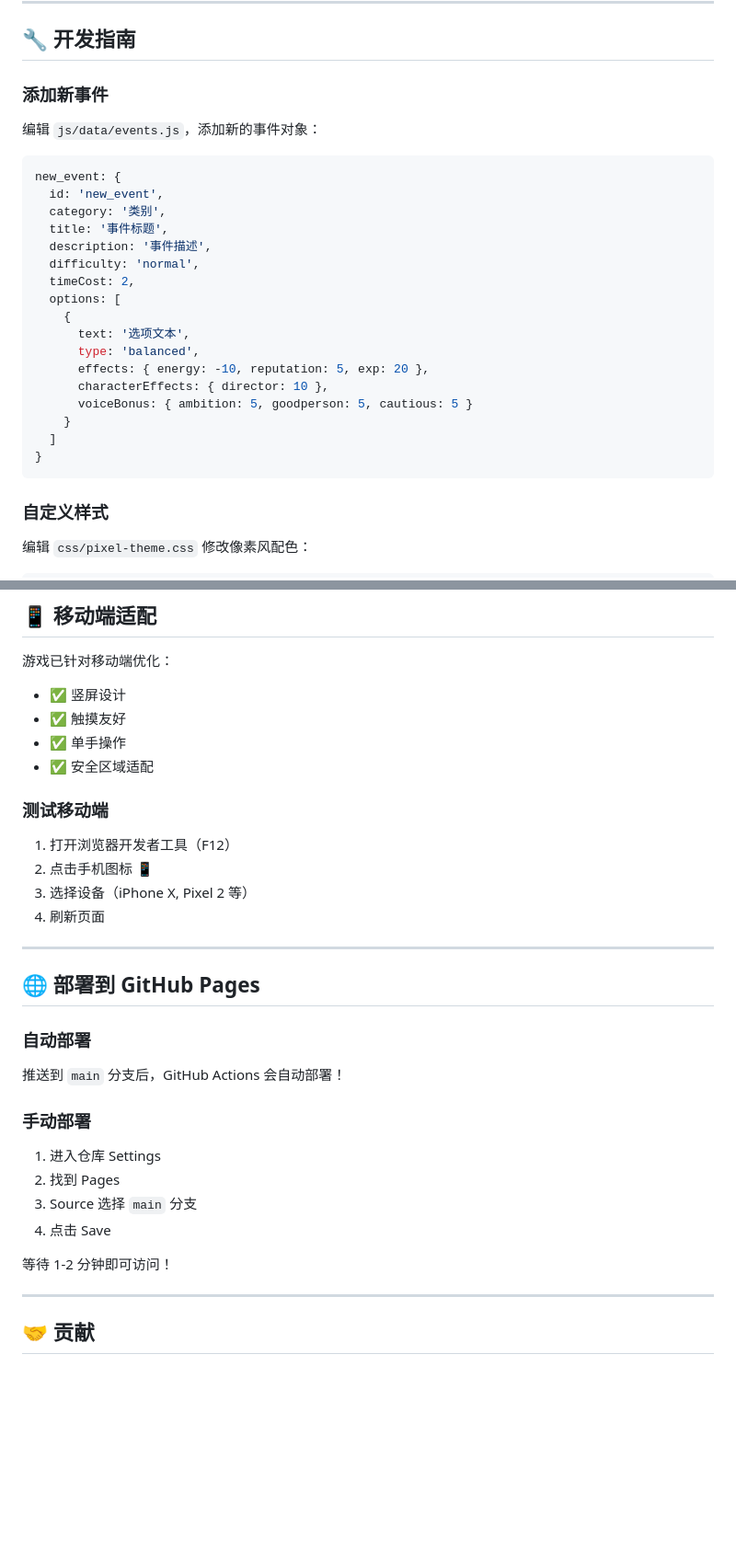
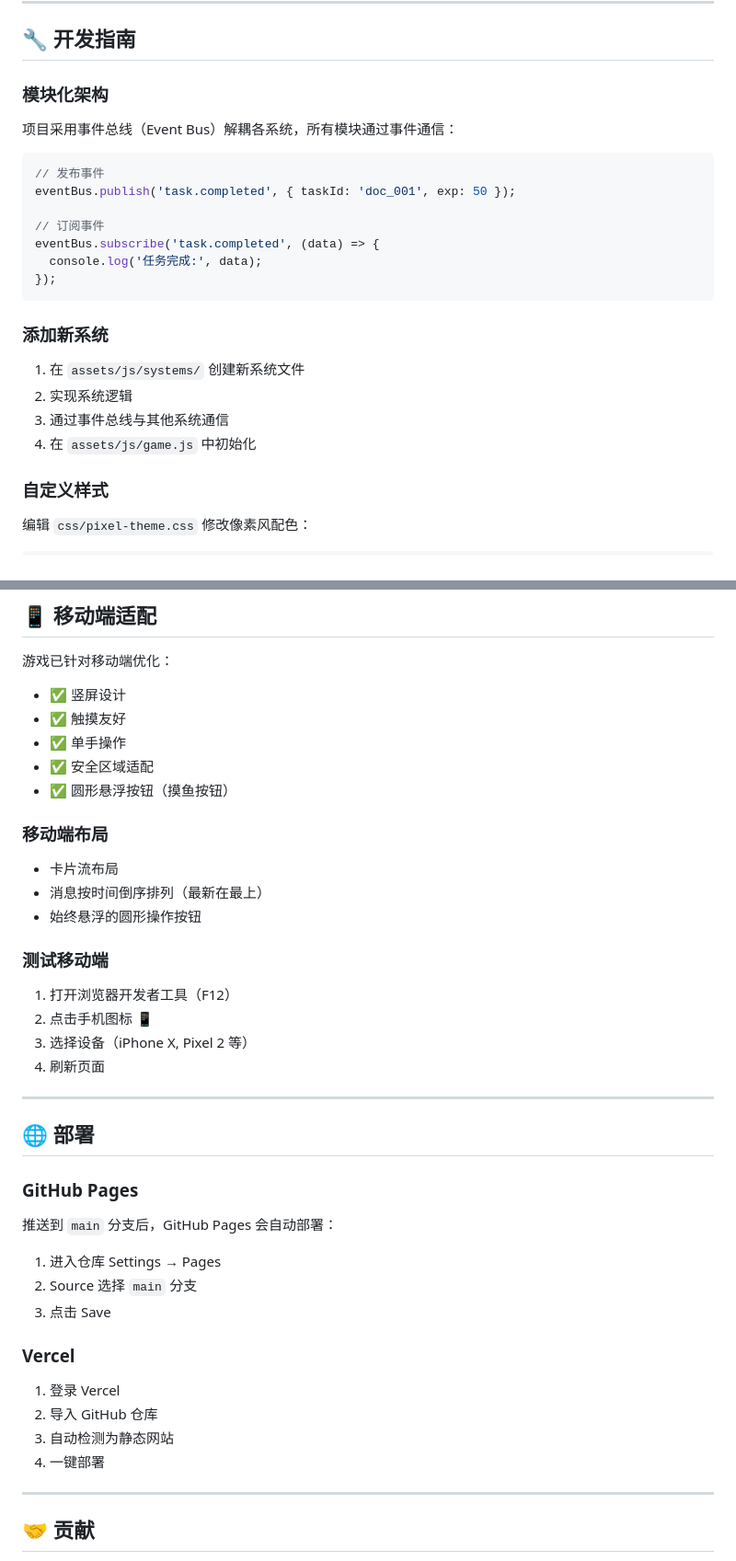
Before and after one commit to HuXufeng/tizhi-simulator, a Markdown page: README.md, 2 parts joined by grey strips. Shown at 92% size. Rendered like a GitHub page; blank space fills up the shorter version.

````diff
--- a/README.md
+++ b/README.md
@@ -212,28 +202,24 @@ tizhi-simulator/
 
 ## 🔧 开发指南
 
-### 添加新事件
-编辑 `js/data/events.js`，添加新的事件对象：
+### 模块化架构
+项目采用事件总线（Event Bus）解耦各系统，所有模块通过事件通信：
 
 ```javascript
-new_event: {
-  id: 'new_event',
-  category: '类别',
-  title: '事件标题',
-  description: '事件描述',
-  difficulty: 'normal',
-  timeCost: 2,
-  options: [
-    {
-      text: '选项文本',
-      type: 'balanced',
-      effects: { energy: -10, reputation: 5, exp: 20 },
-      characterEffects: { director: 10 },
-      voiceBonus: { ambition: 5, goodperson: 5, cautious: 5 }
-    }
-  ]
-}
+// 发布事件
+eventBus.publish('task.completed', { taskId: 'doc_001', exp: 50 });
+
+// 订阅事件
+eventBus.subscribe('task.completed', (data) => {
+  console.log('任务完成:', data);
+});
 ```
+
+### 添加新系统
+1. 在 `assets/js/systems/` 创建新系统文件
+2. 实现系统逻辑
+3. 通过事件总线与其他系统通信
+4. 在 `assets/js/game.js` 中初始化
 
 ### 自定义样式
 编辑 `css/pixel-theme.css` 修改像素风配色：
@@ -256,6 +242,12 @@ new_event: {
 - ✅ 触摸友好
 - ✅ 单手操作
 - ✅ 安全区域适配
+- ✅ 圆形悬浮按钮（摸鱼按钮）
+
+### 移动端布局
+- 卡片流布局
+- 消息按时间倒序排列（最新在最上）
+- 始终悬浮的圆形操作按钮
 
 ### 测试移动端
 1. 打开浏览器开发者工具（F12）
@@ -265,18 +257,19 @@ new_event: {
 
 ---
 
-## 🌐 部署到 GitHub Pages
+## 🌐 部署
 
-### 自动部署
-推送到 `main` 分支后，GitHub Actions 会自动部署！
+### GitHub Pages
+推送到 `main` 分支后，GitHub Pages 会自动部署：
+1. 进入仓库 Settings → Pages
+2. Source 选择 `main` 分支
+3. 点击 Save
 
-### 手动部署
-1. 进入仓库 Settings
-2. 找到 Pages
-3. Source 选择 `main` 分支
-4. 点击 Save
-
-等待 1-2 分钟即可访问！
+### Vercel
+1. 登录 Vercel
+2. 导入 GitHub 仓库
+3. 自动检测为静态网站
+4. 一键部署
 
 ---
 
````
Also changed, not shown: other parts of README.md (+76 -85 lines).
